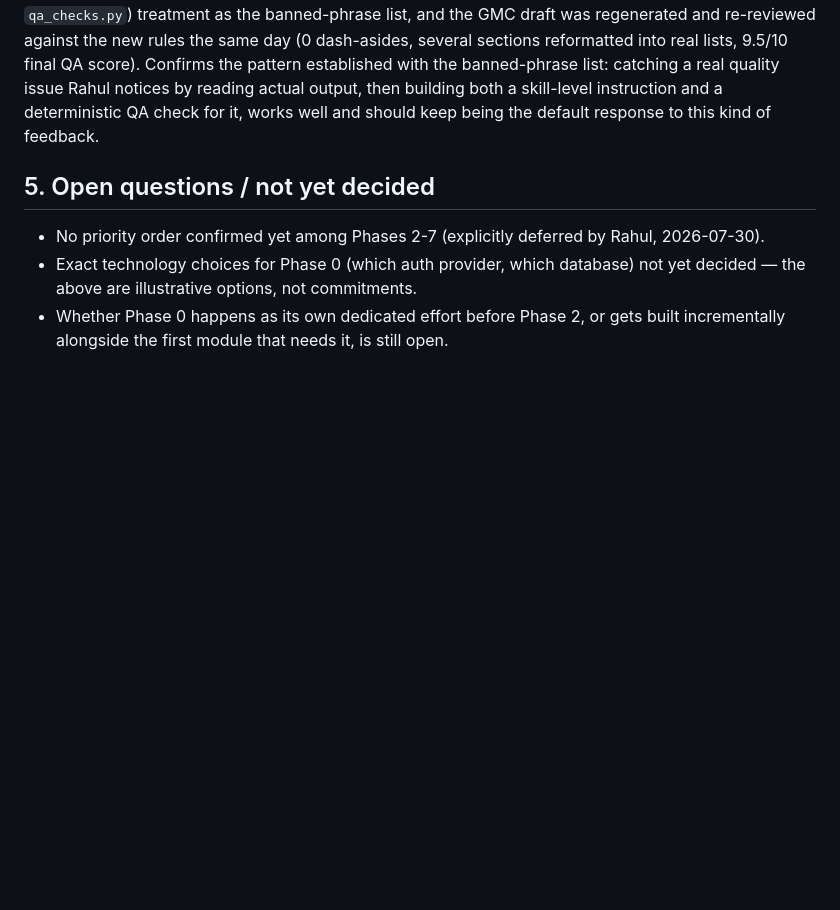
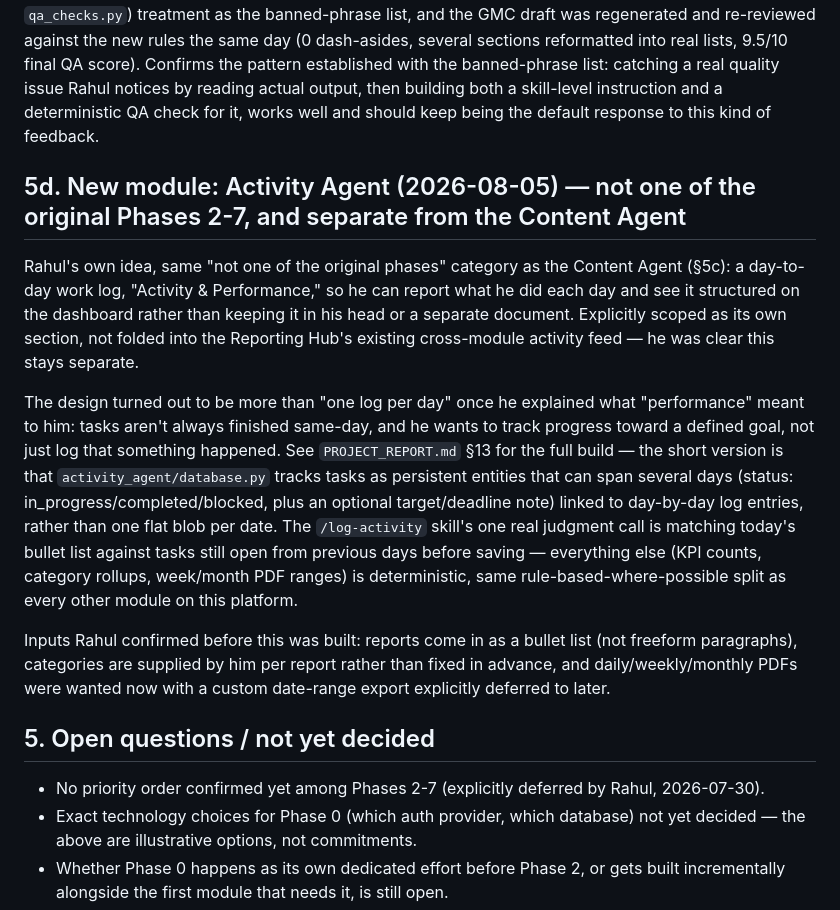
Before and after one commit to rahulkhant/seo-audit-automation, a Markdown page: roadmap_discussion.md, the part around the change. Rendered like a GitHub page; blank space fills up the shorter version.

```diff
--- a/roadmap_discussion.md
+++ b/roadmap_discussion.md
@@ -107,6 +107,14 @@ Also per Rahul's request: a shared **banned AI-cliche phrase list** (`content_ag
 
 **Dash-usage check + mixed-content formatting added 2026-08-05, both from Rahul reading the actual GMC draft**: he flagged two things at once (see `PROJECT_REPORT.md` §12 for the full detail) -- the draft leaned on `--`/em-dash asides as a repetitive sentence construction, and it was written as unbroken prose even where the content was genuinely list-shaped (steps, options, a caveat worth calling out). Both got the same prevention (Writer skill instructions) + detection (QA Checker, `qa_checks.py`) treatment as the banned-phrase list, and the GMC draft was regenerated and re-reviewed against the new rules the same day (0 dash-asides, several sections reformatted into real lists, 9.5/10 final QA score). Confirms the pattern established with the banned-phrase list: catching a real quality issue Rahul notices by reading actual output, then building both a skill-level instruction and a deterministic QA check for it, works well and should keep being the default response to this kind of feedback.
 
+## 5d. New module: Activity Agent (2026-08-05) — not one of the original Phases 2-7, and separate from the Content Agent
+
+Rahul's own idea, same "not one of the original phases" category as the Content Agent (§5c): a day-to-day work log, "Activity & Performance," so he can report what he did each day and see it structured on the dashboard rather than keeping it in his head or a separate document. Explicitly scoped as its own section, not folded into the Reporting Hub's existing cross-module activity feed — he was clear this stays separate.
+
+The design turned out to be more than "one log per day" once he explained what "performance" meant to him: tasks aren't always finished same-day, and he wants to track progress toward a defined goal, not just log that something happened. See `PROJECT_REPORT.md` §13 for the full build — the short version is that `activity_agent/database.py` tracks tasks as persistent entities that can span several days (status: in_progress/completed/blocked, plus an optional target/deadline note) linked to day-by-day log entries, rather than one flat blob per date. The `/log-activity` skill's one real judgment call is matching today's bullet list against tasks still open from previous days before saving — everything else (KPI counts, category rollups, week/month PDF ranges) is deterministic, same rule-based-where-possible split as every other module on this platform.
+
+Inputs Rahul confirmed before this was built: reports come in as a bullet list (not freeform paragraphs), categories are supplied by him per report rather than fixed in advance, and daily/weekly/monthly PDFs were wanted now with a custom date-range export explicitly deferred to later.
+
 ## 5. Open questions / not yet decided
 
 - No priority order confirmed yet among Phases 2-7 (explicitly deferred by Rahul, 2026-07-30).
```
Also changed, not shown: PROJECT_REPORT.md (+23 -0 lines).
